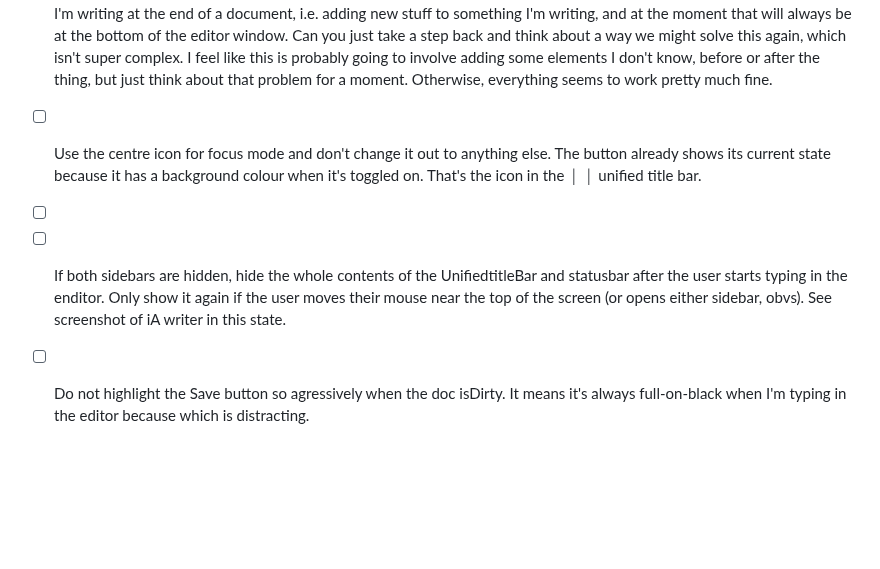
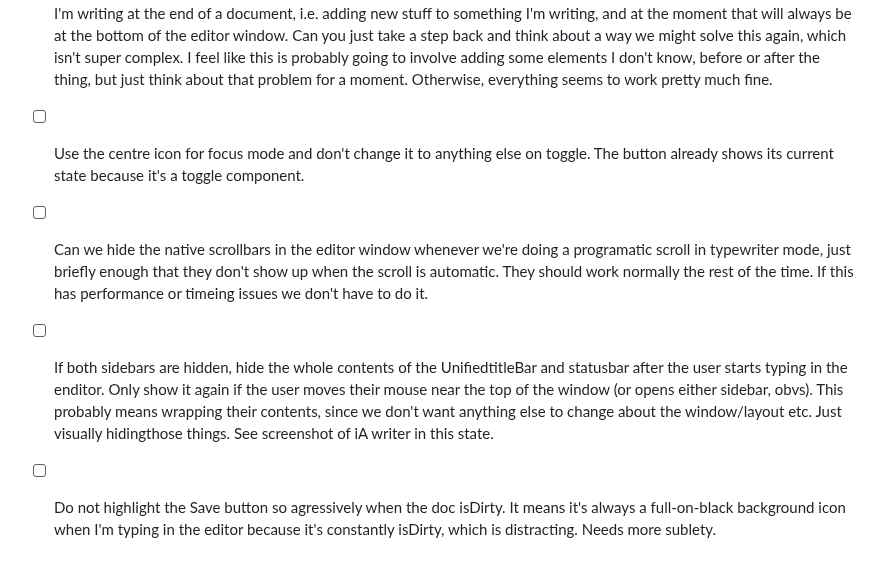
Before and after one commit to ruwaizrazak/astro-editor, a Markdown page: docs/tasks-todo/task-5-focus-and-typewriter-mode.md, the part around the change. GitHub-like rendering; blank space fills up the shorter version.

Commit message:
Update tasks

```diff
--- a/docs/tasks-todo/task-5-focus-and-typewriter-mode.md
+++ b/docs/tasks-todo/task-5-focus-and-typewriter-mode.md
@@ -329,8 +329,7 @@ This implementation plan follows the existing architectural patterns while provi
 ## Extra Things to do here
 
 - [ ] Okay, this works when editing long documents, but it doesn't work well when I'm actually writing a document because it relies on there being sufficient scroll room at the end or beginning of the document. If my document is only one line long, like there's nothing to scroll right, and as I type the document and we get to the middle because there's no more lines underneath it, kind of can't be scrolled. I'm not too worried about it at the beginning, in that I don't mind that we're not in the middle of the document until we get halfway down with our writing. Half the point of this is often going to be when I'm writing at the end of a document, i.e. adding new stuff to something I'm writing, and at the moment that will always be at the bottom of the editor window. Can you just take a step back and think about a way we might solve this again, which isn't super complex. I feel like this is probably going to involve adding some elements I don't know, before or after the thing, but just think about that problem for a moment. Otherwise, everything seems to work pretty much fine.
-- [ ] Use the centre icon for focus mode and don't change it out to anything else. The button already shows its current state because it has a background colour when it's toggled on. That's the icon in the │
-      │ unified title bar.
-- [ ]
-- [ ] If both sidebars are hidden, hide the whole contents of the UnifiedtitleBar and statusbar after the user starts typing in the enditor. Only show it again if the user moves their mouse near the top of the screen (or opens either sidebar, obvs). See screenshot of iA writer in this state.
-- [ ] Do not highlight the Save button so agressively when the doc isDirty. It means it's always full-on-black when I'm typing in the editor because which is distracting.
+- [ ] Use the centre icon for focus mode and don't change it to anything else on toggle. The button already shows its current state because it's a toggle component.
+- [ ] Can we hide the native scrollbars in the editor window whenever we're doing a programatic scroll in typewriter mode, just briefly enough that they don't show up when the scroll is automatic. They should work normally the rest of the time. If this has performance or timeing issues we don't have to do it.
+- [ ] If both sidebars are hidden, hide the whole contents of the UnifiedtitleBar and statusbar after the user starts typing in the enditor. Only show it again if the user moves their mouse near the top of the window (or opens either sidebar, obvs). This probably means wrapping their contents, since we don't want anything else to change about the window/layout etc. Just visually hidingthose things. See screenshot of iA writer in this state.
+- [ ] Do not highlight the Save button so agressively when the doc isDirty. It means it's always a full-on-black background icon when I'm typing in the editor because it's constantly isDirty, which is distracting. Needs more sublety.
```
